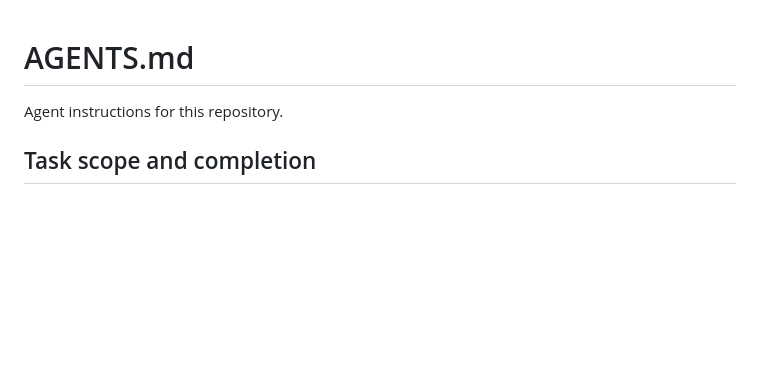
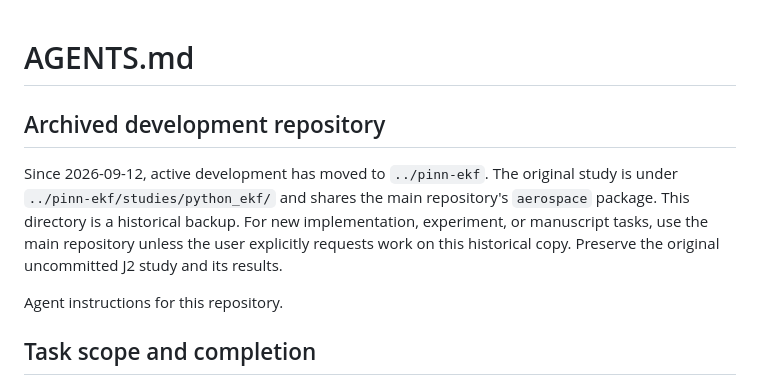
Before and after one commit to wjttdbx/python_ekf, a Markdown page: AGENTS.md, the part around the change. Drawn GitHub-style; blank space fills up the shorter version.

Commit message:
docs: 标注仓库归档，开发统一迁移至 pinn-ekf

```diff
--- a/AGENTS.md
+++ b/AGENTS.md
@@ -1,4 +1,13 @@
 # AGENTS.md
+
+## Archived development repository
+
+Since 2026-09-12, active development has moved to `../pinn-ekf`.
+The original study is under `../pinn-ekf/studies/python_ekf/` and shares the
+main repository's `aerospace` package. This directory is a historical backup.
+For new implementation, experiment, or manuscript tasks, use the main
+repository unless the user explicitly requests work on this historical copy.
+Preserve the original uncommitted J2 study and its results.
 
 Agent instructions for this repository.
 
```
Also changed, not shown: README.md (+12 -0 lines).
